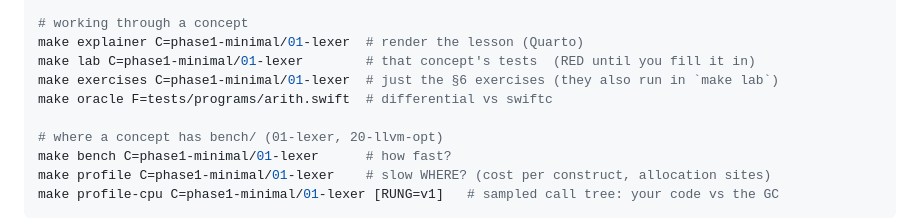
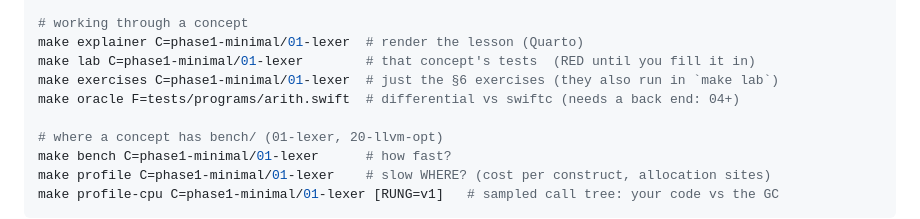
Before and after one commit to lascar-pacagi/SwiftML, a Markdown page: course/README.md, the part around the change. GitHub-like rendering.

```diff
--- a/course/README.md
+++ b/course/README.md
@@ -15,7 +15,7 @@ make build                                # compile the compiler
 make explainer C=phase1-minimal/01-lexer  # render the lesson (Quarto)
 make lab C=phase1-minimal/01-lexer        # that concept's tests  (RED until you fill it in)
 make exercises C=phase1-minimal/01-lexer  # just the §6 exercises (they also run in `make lab`)
-make oracle F=tests/programs/arith.swift  # differential vs swiftc
+make oracle F=tests/programs/arith.swift  # differential vs swiftc (needs a back end: 04+)
 
 # where a concept has bench/ (01-lexer, 20-llvm-opt)
 make bench C=phase1-minimal/01-lexer      # how fast?
```
Also changed, not shown: course/GUIDE.md (+16 -4 lines).
